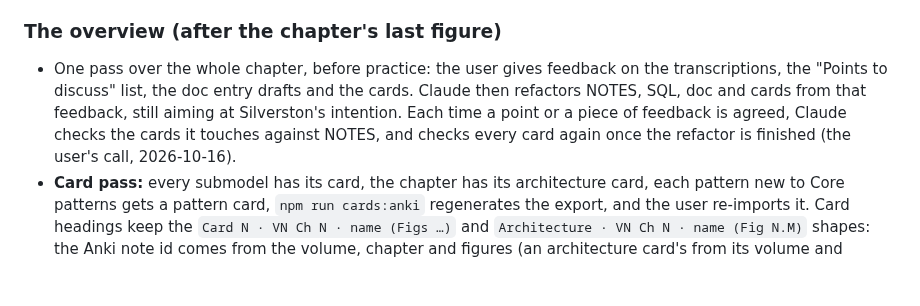
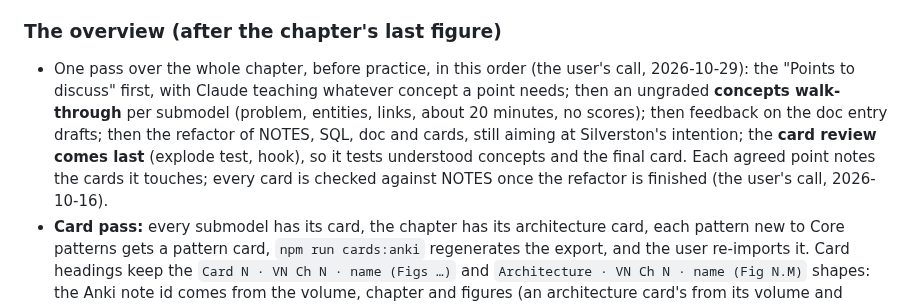
Before and after one commit to mauricioaznar/data-modelling-patterns, a Markdown page: CLAUDE.md, the part around the change. GitHub-like rendering; blank space fills up the shorter version.

Commit message:
Overview reordered: points (teaching inside), concepts walk-through, doc, refactor, cards last
Co-Authored-By: Claude Opus 5.5 <noreply@anthropic.com>

```diff
--- a/CLAUDE.md
+++ b/CLAUDE.md
@@ -68,12 +68,14 @@ the user, tease with nicknames, so the sessions stay fun.
   words. `book-refs/` is gitignored and must stay that way.
 
 ### The overview (after the chapter's last figure)
-- One pass over the whole chapter, before practice: the user gives feedback on the
-  transcriptions, the "Points to discuss" list, the doc entry drafts and the cards. Claude then
-  refactors NOTES, SQL, doc and cards from that feedback, still aiming at Silverston's intention.
-  Each time a point or a piece of feedback is agreed, Claude checks the cards it touches
-  against NOTES, and checks every card again once the refactor is finished (the user's call,
-  2026-10-16).
+- One pass over the whole chapter, before practice, in this order (the user's call,
+  2026-10-29): the "Points to discuss" first, with Claude teaching whatever concept a point
+  needs; then an ungraded **concepts walk-through** per submodel (problem, entities, links,
+  about 20 minutes, no scores); then feedback on the doc entry drafts; then the refactor of
+  NOTES, SQL, doc and cards, still aiming at Silverston's intention; the **card review comes
+  last** (explode test, hook), so it tests understood concepts and the final card. Each
+  agreed point notes the cards it touches; every card is checked against NOTES once the
+  refactor is finished (the user's call, 2026-10-16).
 - **Card pass:** every submodel has its card, the chapter has its architecture card, each
   pattern new to Core patterns gets a pattern card, `npm run cards:anki` regenerates the
   export, and the user re-imports it. Card headings keep the `Card N · VN Ch N · name (Figs …)`
```
Also changed, not shown: 1 other file.
